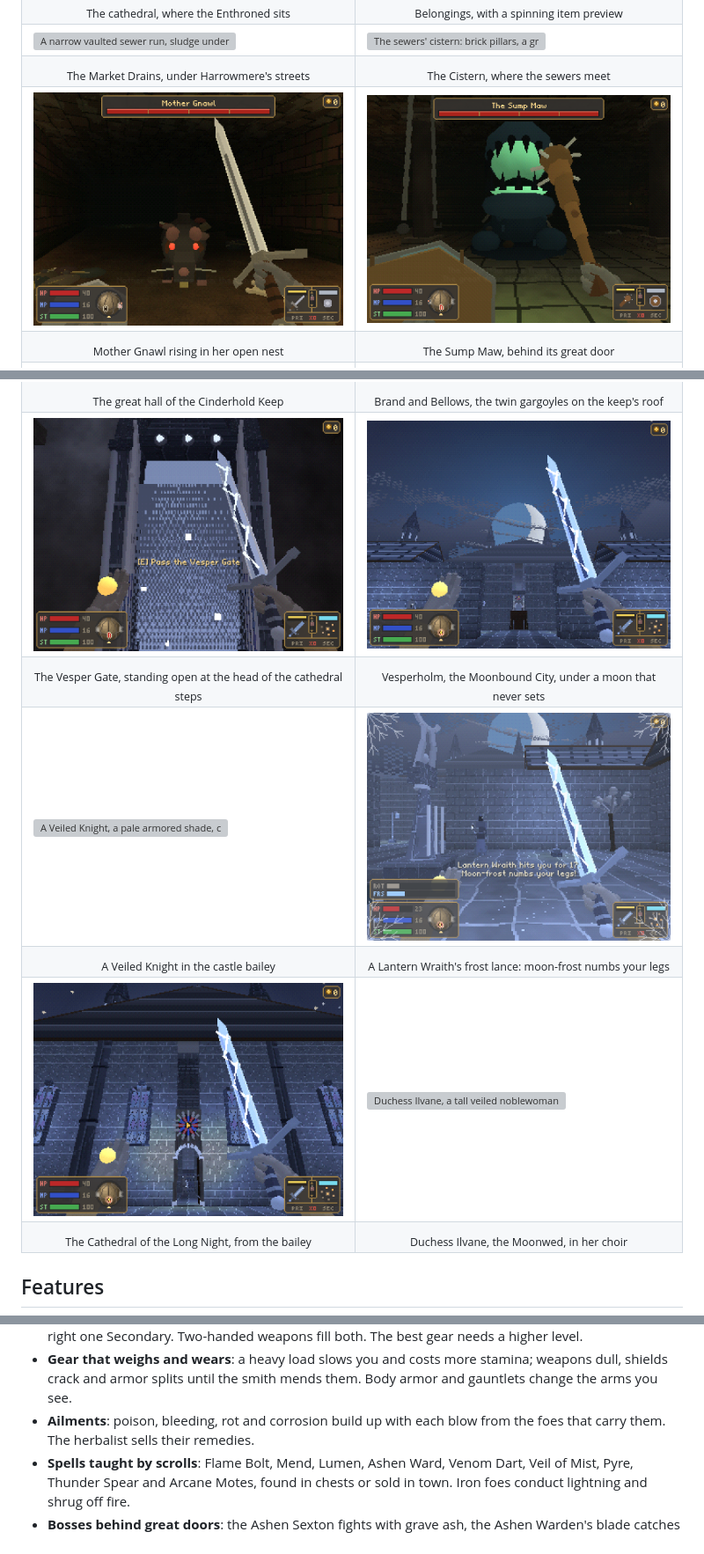
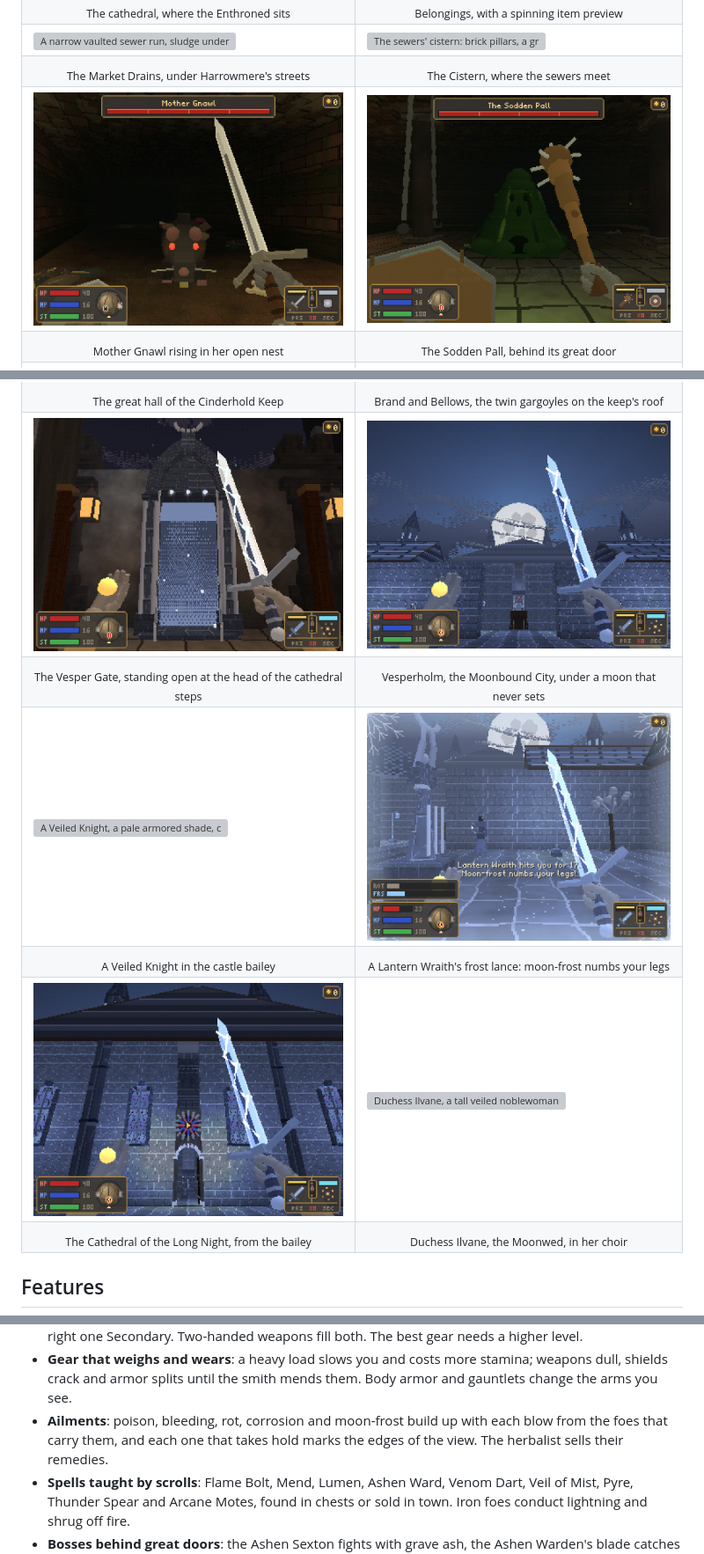
Before and after one commit to Victor-Fiamoncini/my_ashen_vault, a Markdown page: README.md, 3 parts joined by grey strips. Shown at 88% size. Rendered like a GitHub page; pictures changed too: docs/screenshots/cathedral_long_night.png, docs/screenshots/lantern_wraith.png, docs/screenshots/sodden_pall.png (added); grey boxes are pictures that could not be loaded.

Commit message:
Retake the gate, moon and Sodden Pall screenshots
The Vesper Gate shot shows it open at the head of the cathedral steps,
Vesperholm and the Lantern Wraith show the full moon (the wraith with the
new frost border), and the Long Night's cathedral its lifted ambient. The
Sodden Pall's shot replaces the Sump Maw's in the gallery. The README's
ailments line names moon-frost and the marks at the edges of the view.

Co-Authored-By: Claude Opus 5.5 <noreply@anthropic.com>
Signed-off-by: Victor-Fiamoncini <victor.fiamoncini@gmail.com>

```diff
--- a/README.md
+++ b/README.md
@@ -91,11 +91,11 @@ trademarks of FromSoftware, Inc. (*Dark Souls* is published by Bandai Namco Ente
   </tr>
   <tr>
     <td><img src="docs/screenshots/mother_gnawl.png" alt="Mother Gnawl, a giant rat with glowing red eyes, risen in her dark nest, her health bar above"></td>
-    <td><img src="docs/screenshots/sump_maw.png" alt="The Sump Maw, a wave of black sludge crusted with skulls, its fanged maw open, in its flooded cistern"></td>
+    <td><img src="docs/screenshots/sodden_pall.png" alt="The Sodden Pall, a towering bell of green ooze with a drowned face in its folds, in its flooded cistern"></td>
   </tr>
   <tr>
     <td align="center"><sub>Mother Gnawl rising in her open nest</sub></td>
-    <td align="center"><sub>The Sump Maw, behind its great door</sub></td>
+    <td align="center"><sub>The Sodden Pall, behind its great door</sub></td>
   </tr>
   <tr>
     <td><img src="docs/screenshots/combat.png" alt="A claymore held in both hands, ringmail sleeves and chain mitts, facing a bone walker"></td>
@@ -210,8 +210,9 @@ trademarks of FromSoftware, Inc. (*Dark Souls* is published by Bandai Namco Ente
   the right one Secondary. Two-handed weapons fill both. The best gear needs a higher level.
 - **Gear that weighs and wears**: a heavy load slows you and costs more stamina; weapons dull, shields
   crack and armor splits until the smith mends them. Body armor and gauntlets change the arms you see.
-- **Ailments**: poison, bleeding, rot and corrosion build up with each blow from the foes that carry
-  them. The herbalist sells their remedies.
+- **Ailments**: poison, bleeding, rot, corrosion and moon-frost build up with each blow from the foes
+  that carry them, and each one that takes hold marks the edges of the view. The herbalist sells their
+  remedies.
 - **Spells taught by scrolls**: Flame Bolt, Mend, Lumen, Ashen Ward, Venom Dart, Veil of Mist, Pyre,
   Thunder Spear and Arcane Motes, found in chests or sold in town. Iron foes conduct lightning and
   shrug off fire.
```
